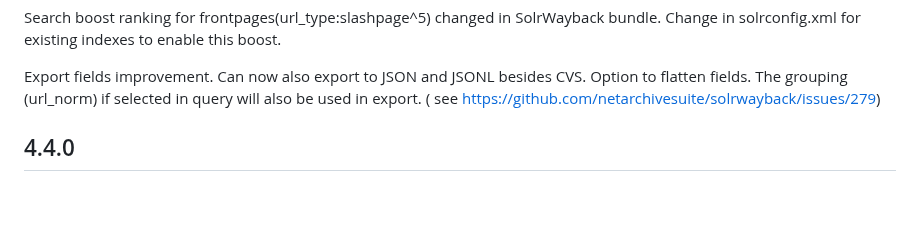
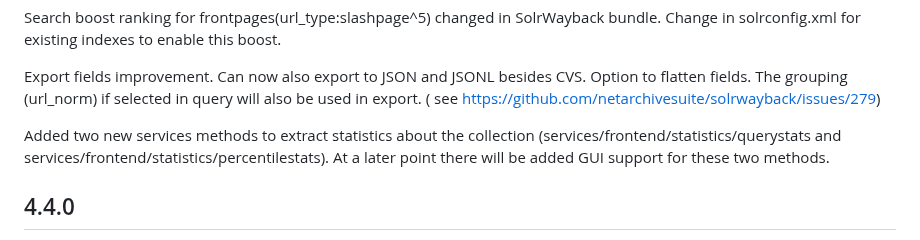
Before and after one commit to netarchivesuite/solrwayback, a Markdown page: CHANGES.md, the part around the change. Drawn GitHub-style; blank space fills up the shorter version.

Commit message:
Add changelog about the two new statistics methods.

```diff
--- a/CHANGES.md
+++ b/CHANGES.md
@@ -26,6 +26,9 @@ warc.entry.text.max.characters=100000000
 Search boost ranking for frontpages(url_type:slashpage^5) changed in SolrWayback bundle. Change in solrconfig.xml for existing indexes to enable this boost.
 
 Export fields improvement. Can now also export to JSON and JSONL besides CVS. Option to flatten fields. The grouping (url_norm) if selected in query will also be used in export. ( see https://github.com/netarchivesuite/solrwayback/issues/279)
+
+Added two new services methods to extract statistics about the collection (services/frontend/statistics/querystats and services/frontend/statistics/percentilestats). At a later point there will be added GUI support for these two methods.
+
 
 
 4.4.0
```
